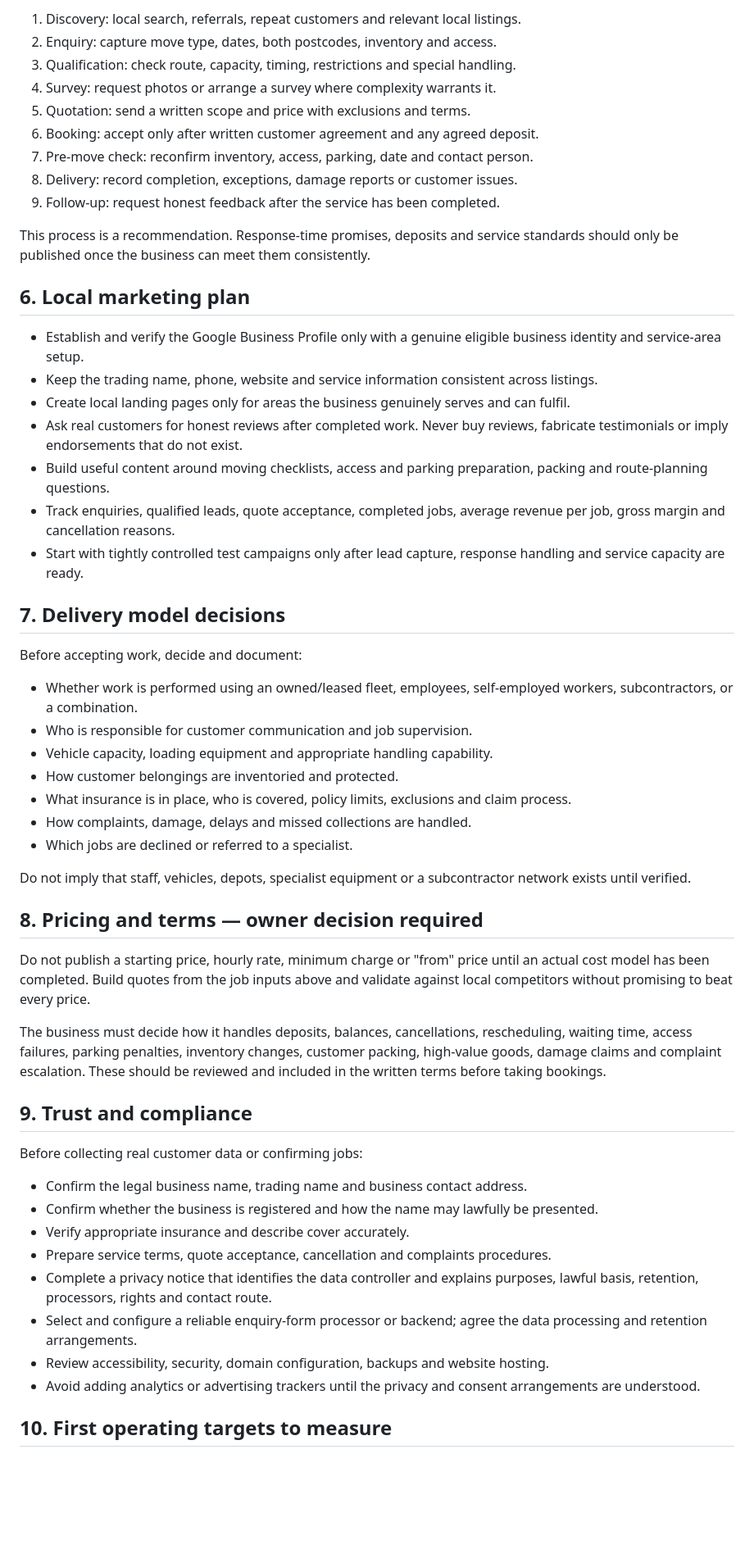
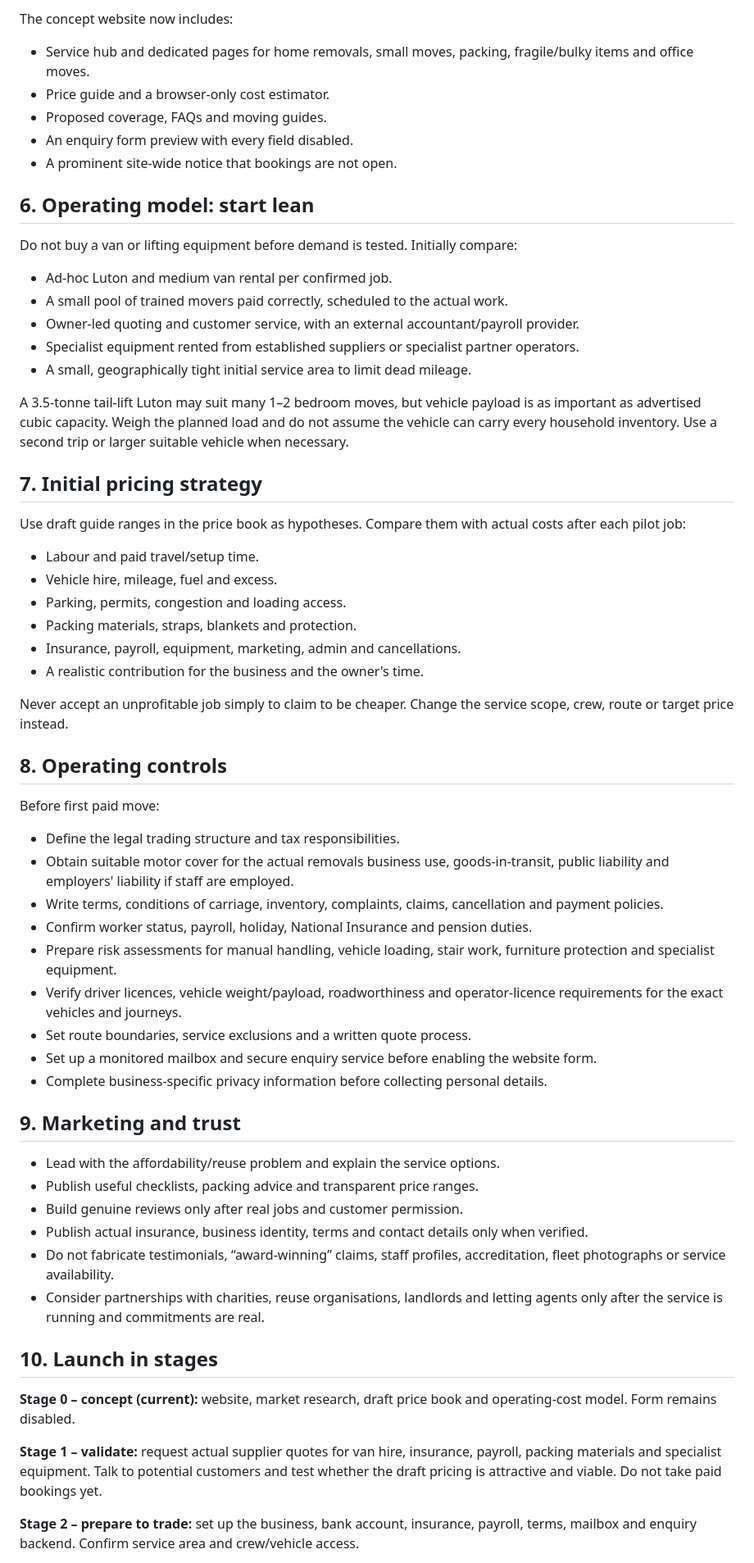
Before and after one commit to reynolddsilva1985/packers-movers-website, a Markdown page: BUSINESS-PLAN.md, the part around one of its changes. Shown at 82% size. Drawn GitHub-style; blank space fills up the shorter version.

Commit message:
Update Movers4Less planning BUSINESS-PLAN.md

```diff
--- a/BUSINESS-PLAN.md
+++ b/BUSINESS-PLAN.md
@@ -48,58 +58,61 @@ A written quotation should identify the exact service, dates, inclusions, exclus
 
-1. Discovery: local search, referrals, repeat customers and relevant local listings.
-2. Enquiry: capture move type, dates, both postcodes, inventory and access.
-3. Qualification: check route, capacity, timing, restrictions and special handling.
-4. Survey: request photos or arrange a survey where complexity warrants it.
-5. Quotation: send a written scope and price with exclusions and terms.
-6. Booking: accept only after written customer agreement and any agreed deposit.
-7. Pre-move check: reconfirm inventory, access, parking, date and contact person.
-8. Delivery: record completion, exceptions, damage reports or customer issues.
-9. Follow-up: request honest feedback after the service has been completed.
+The concept website now includes:
+- Service hub and dedicated pages for home removals, small moves, packing, fragile/bulky items and office moves.
+- Price guide and a browser-only cost estimator.
+- Proposed coverage, FAQs and moving guides.
+- An enquiry form preview with every field disabled.
+- A prominent site-wide notice that bookings are not open.
 
-This process is a recommendation. Response-time promises, deposits and service standards should only be published once the business can meet them consistently.
+## 6. Operating model: start lean
 
-## 6. Local marketing plan
+Do not buy a van or lifting equipment before demand is tested. Initially compare:
+- Ad-hoc Luton and medium van rental per confirmed job.
+- A small pool of trained movers paid correctly, scheduled to the actual work.
+- Owner-led quoting and customer service, with an external accountant/payroll provider.
+- Specialist equipment rented from established suppliers or specialist partner operators.
+- A small, geographically tight initial service area to limit dead mileage.
 
-- Establish and verify the Google Business Profile only with a genuine eligible business identity and service-area setup.
-- Keep the trading name, phone, website and service information consistent across listings.
-- Create local landing pages only for areas the business genuinely serves and can fulfil.
-- Ask real customers for honest reviews after completed work. Never buy reviews, fabricate testimonials or imply endorsements that do not exist.
-- Build useful content around moving checklists, access and parking preparation, packing and route-planning questions.
-- Track enquiries, qualified leads, quote acceptance, completed jobs, average revenue per job, gross margin and cancellation reasons.
-- Start with tightly controlled test campaigns only after lead capture, response handling and service capacity are ready.
+A 3.5-tonne tail-lift Luton may suit many 1–2 bedroom moves, but vehicle payload is as important as advertised cubic capacity. Weigh the planned load and do not assume the vehicle can carry every household inventory. Use a second trip or larger suitable vehicle when necessary.
 
-## 7. Delivery model decisions
+## 7. Initial pricing strategy
 
-Before accepting work, decide and document:
+Use draft guide ranges in the price book as hypotheses. Compare them with actual costs after each pilot job:
+- Labour and paid travel/setup time.
+- Vehicle hire, mileage, fuel and excess.
+- Parking, permits, congestion and loading access.
+- Packing materials, straps, blankets and protection.
+- Insurance, payroll, equipment, marketing, admin and cancellations.
+- A realistic contribution for the business and the owner's time.
 
-- Whether work is performed using an owned/leased fleet, employees, self-employed workers, subcontractors, or a combination.
-- Who is responsible for customer communication and job supervision.
-- Vehicle capacity, loading equipment and appropriate handling capability.
-- How customer belongings are inventoried and protected.
-- What insurance is in place, who is covered, policy limits, exclusions and claim process.
-- How complaints, damage, delays and missed collections are handled.
-- Which jobs are declined or referred to a specialist.
+Never accept an unprofitable job simply to claim to be cheaper. Change the service scope, crew, route or target price instead.
 
-Do not imply that staff, vehicles, depots, specialist equipment or a subcontractor network exists until verified.
+## 8. Operating controls
 
-## 8. Pricing and terms — owner decision required
+Before first paid move:
+- Define the legal trading structure and tax responsibilities.
+- Obtain suitable motor cover for the actual removals business use, goods-in-transit, public liability and employers' liability if staff are employed.
+- Write terms, conditions of carriage, inventory, complaints, claims, cancellation and payment policies.
+- Confirm worker status, payroll, holiday, National Insurance and pension duties.
+- Prepare risk assessments for manual handling, vehicle loading, stair work, furniture protection and specialist equipment.
+- Verify driver licences, vehicle weight/payload, roadworthiness and operator-licence requirements for the exact vehicles and journeys.
+- Set route boundaries, service exclusions and a written quote process.
+- Set up a monitored mailbox and secure enquiry service before enabling the website form.
+- Complete business-specific privacy information before collecting personal details.
 
-Do not publish a starting price, hourly rate, minimum charge or "from" price until an actual cost model has been completed. Build quotes from the job inputs above and validate against local competitors without promising to beat every price.
+## 9. Marketing and trust
 
-The business must decide how it handles deposits, balances, cancellations, rescheduling, waiting time, access failures, parking penalties, inventory changes, customer packing, high-value goods, damage claims and complaint escalation. These should be reviewed and included in the written terms before taking bookings.
+- Lead with the affordability/reuse problem and explain the service options.
+- Publish useful checklists, packing advice and transparent price ranges.
+- Build genuine reviews only after real jobs and customer permission.
+- Publish actual insurance, business identity, terms and contact details only when verified.
+- Do not fabricate testimonials, “award-winning” claims, staff profiles, accreditation, fleet photographs or service availability.
+- Consider partnerships with charities, reuse organisations, landlords and letting agents only after the service is running and commitments are real.
 
-## 9. Trust and compliance
+## 10. Launch in stages
 
-Before collecting real customer data or confirming jobs:
+**Stage 0 – concept (current):** website, market research, draft price book and operating-cost model. Form remains disabled.
 
-- Confirm the legal business name, trading name and business contact address.
-- Confirm whether the business is registered and how the name may lawfully be presented.
-- Verify appropriate insurance and describe cover accurately.
-- Prepare service terms, quote acceptance, cancellation and complaints procedures.
-- Complete a privacy notice that identifies the data controller and explains purposes, lawful basis, retention, processors, rights and contact route.
-- Select and configure a reliable enquiry-form processor or backend; agree the data processing and retention arrangements.
-- Review accessibility, security, domain configuration, backups and website hosting.
-- Avoid adding analytics or advertising trackers until the privacy and consent arrangements are understood.
+**Stage 1 – validate:** request actual supplier quotes for van hire, insurance, payroll, packing materials and specialist equipment. Talk to potential customers and test whether the draft pricing is attractive and viable. Do not take paid bookings yet.
 
-## 10. First operating targets to measure
+**Stage 2 – prepare to trade:** set up the business, bank account, insurance, payroll, terms, mailbox and enquiry backend. Confirm service area and crew/vehicle access.
 
```
Also changed, not shown: other parts of BUSINESS-PLAN.md (+53 -40 lines).
